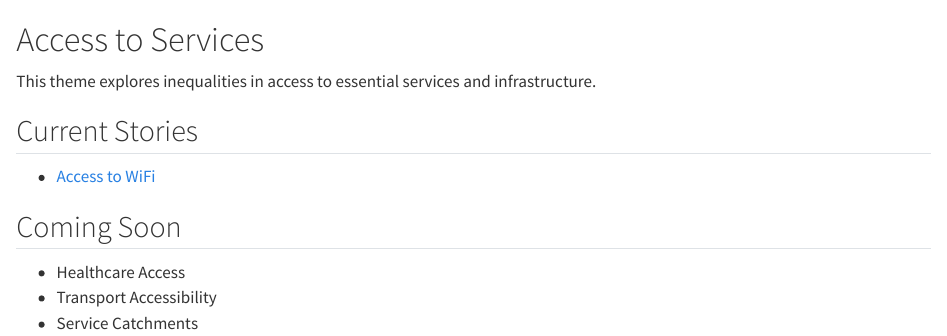
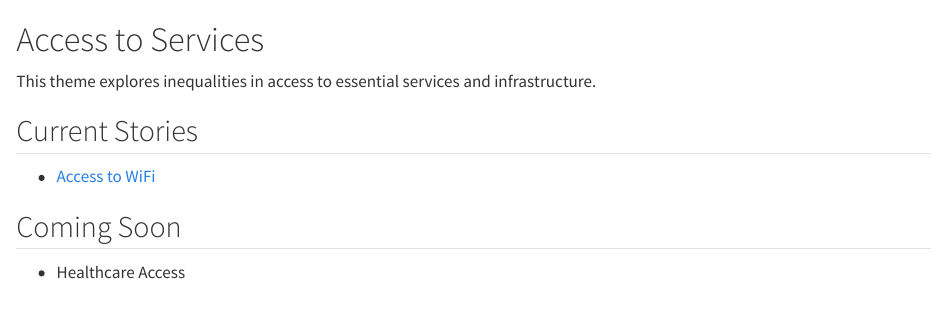
Before and after one commit to R-Pedrick-Case/adr-gis-site, a Quarto document (themes/access-to-services/index.qmd): the page in a window 1100 px wide, from its top. Rendered offline with R 4.5, knitr and Pandoc in place of Quarto, with nearby package versions.

```diff
--- a/themes/access-to-services/index.qmd
+++ b/themes/access-to-services/index.qmd
@@ -9,5 +9,3 @@
 ## Coming Soon
 
 - Healthcare Access
-- Transport Accessibility
-- Service Catchments
```
